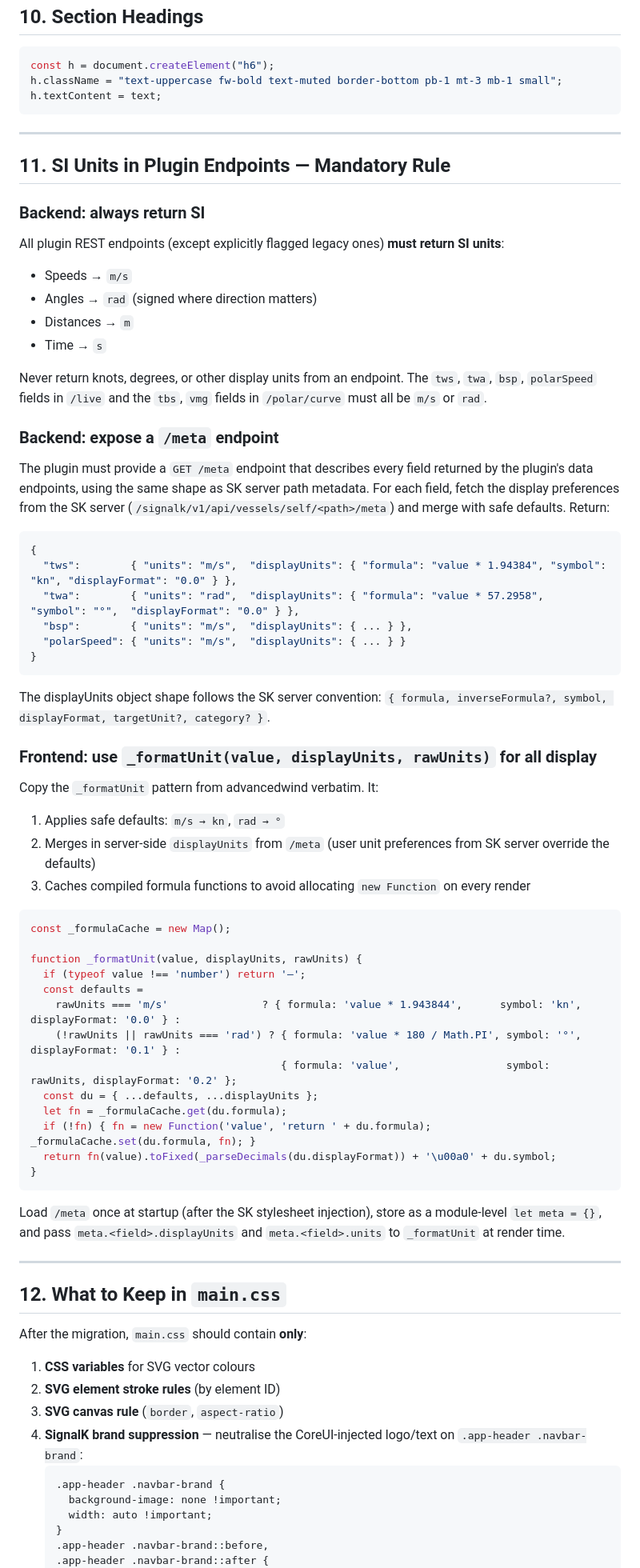
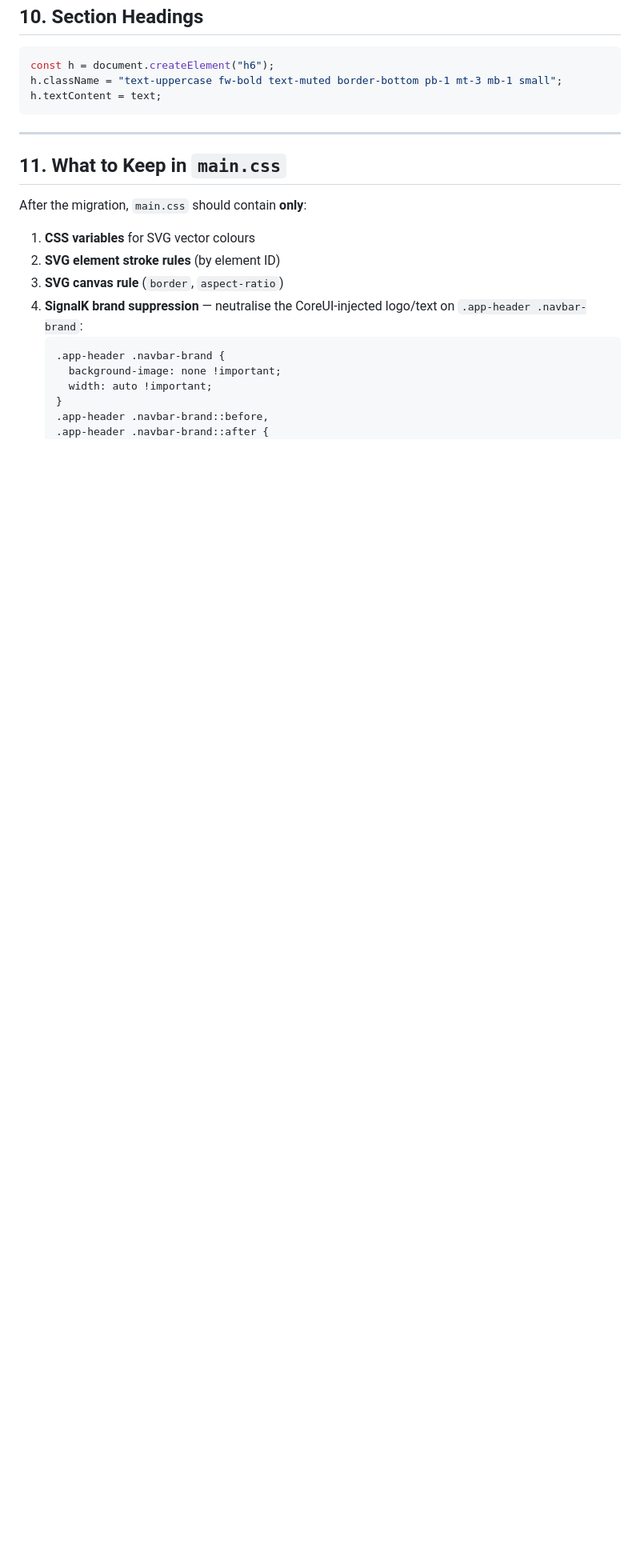
Before and after one commit to htool/signalk-polar-performance-plugin, a Markdown page: .github/instructions/webapp-style.instructions.md, the part around one of its changes. Shown at 80% size. Drawn GitHub-style; blank space fills up the shorter version.

Commit message:
chore: sync agent instructions from dev-common

````diff
--- a/.github/instructions/webapp-style.instructions.md
+++ b/.github/instructions/webapp-style.instructions.md
@@ -281,58 +294,7 @@ h.textContent = text;
 
 ---
 
-## 11. SI Units in Plugin Endpoints — Mandatory Rule
-
-### Backend: always return SI
-All plugin REST endpoints (except explicitly flagged legacy ones) **must return SI units**:
-- Speeds → `m/s`
-- Angles → `rad` (signed where direction matters)
-- Distances → `m`
-- Time → `s`
-
-Never return knots, degrees, or other display units from an endpoint. The `tws`, `twa`, `bsp`, `polarSpeed` fields in `/live` and the `tbs`, `vmg` fields in `/polar/curve` must all be `m/s` or `rad`.
-
-### Backend: expose a `/meta` endpoint
-The plugin must provide a `GET /meta` endpoint that describes every field returned by the plugin's data endpoints, using the same shape as SK server path metadata. For each field, fetch the display preferences from the SK server (`/signalk/v1/api/vessels/self/<path>/meta`) and merge with safe defaults. Return:
-
-```json
-{
-  "tws":        { "units": "m/s",  "displayUnits": { "formula": "value * 1.94384", "symbol": "kn", "displayFormat": "0.0" } },
-  "twa":        { "units": "rad",  "displayUnits": { "formula": "value * 57.2958",  "symbol": "°",  "displayFormat": "0.0" } },
-  "bsp":        { "units": "m/s",  "displayUnits": { ... } },
-  "polarSpeed": { "units": "m/s",  "displayUnits": { ... } }
-}
-```
-
-The displayUnits object shape follows the SK server convention: `{ formula, inverseFormula?, symbol, displayFormat, targetUnit?, category? }`.
-
-### Frontend: use `_formatUnit(value, displayUnits, rawUnits)` for all display
-Copy the `_formatUnit` pattern from advancedwind verbatim. It:
-1. Applies safe defaults: `m/s → kn`, `rad → °`
-2. Merges in server-side `displayUnits` from `/meta` (user unit preferences from SK server override the defaults)
-3. Caches compiled formula functions to avoid allocating `new Function` on every render
-
-```js
-const _formulaCache = new Map();
-
-function _formatUnit(value, displayUnits, rawUnits) {
-  if (typeof value !== 'number') return '—';
-  const defaults =
-    rawUnits === 'm/s'               ? { formula: 'value * 1.943844',      symbol: 'kn', displayFormat: '0.0' } :
-    (!rawUnits || rawUnits === 'rad') ? { formula: 'value * 180 / Math.PI', symbol: '°',  displayFormat: '0.1' } :
-                                        { formula: 'value',                 symbol: rawUnits, displayFormat: '0.2' };
-  const du = { ...defaults, ...displayUnits };
-  let fn = _formulaCache.get(du.formula);
-  if (!fn) { fn = new Function('value', 'return ' + du.formula); _formulaCache.set(du.formula, fn); }
-  return fn(value).toFixed(_parseDecimals(du.displayFormat)) + '\u00a0' + du.symbol;
-}
-```
-
-Load `/meta` once at startup (after the SK stylesheet injection), store as a module-level `let meta = {}`, and pass `meta.<field>.displayUnits` and `meta.<field>.units` to `_formatUnit` at render time.
-
----
-
-## 12. What to Keep in `main.css`
+## 11. What to Keep in `main.css`
 
 After the migration, `main.css` should contain **only**:
 
````
Also changed, not shown: other parts of .github/instructions/webapp-style.instructions.md (+16 -2 lines), .github/instructions/signalk-plugin-development.instructions.md (+2 -1 lines).
